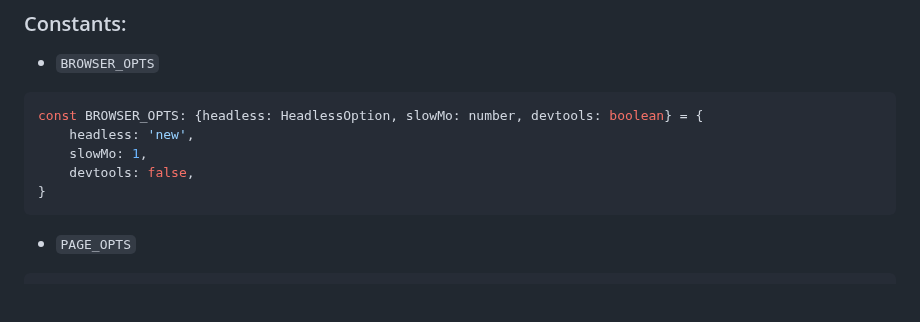
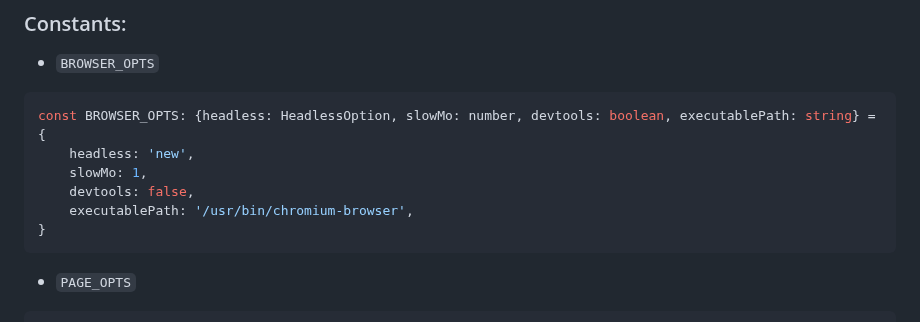
Before and after one commit to zahradnik-ondrej/puppethelper, a Markdown page: README.md, the part around the change. Rendered like a GitHub page; blank space fills up the shorter version.

````diff
--- a/README.md
+++ b/README.md
@@ -85,10 +85,11 @@ Waits for a element to be loaded by checking its presence every **500ms** until
 * `BROWSER_OPTS`
 
 ```typescript
-const BROWSER_OPTS: {headless: HeadlessOption, slowMo: number, devtools: boolean} = {
+const BROWSER_OPTS: {headless: HeadlessOption, slowMo: number, devtools: boolean, executablePath: string} = {
     headless: 'new',
     slowMo: 1,
     devtools: false,
+    executablePath: '/usr/bin/chromium-browser',
 }
 ```
 
````
